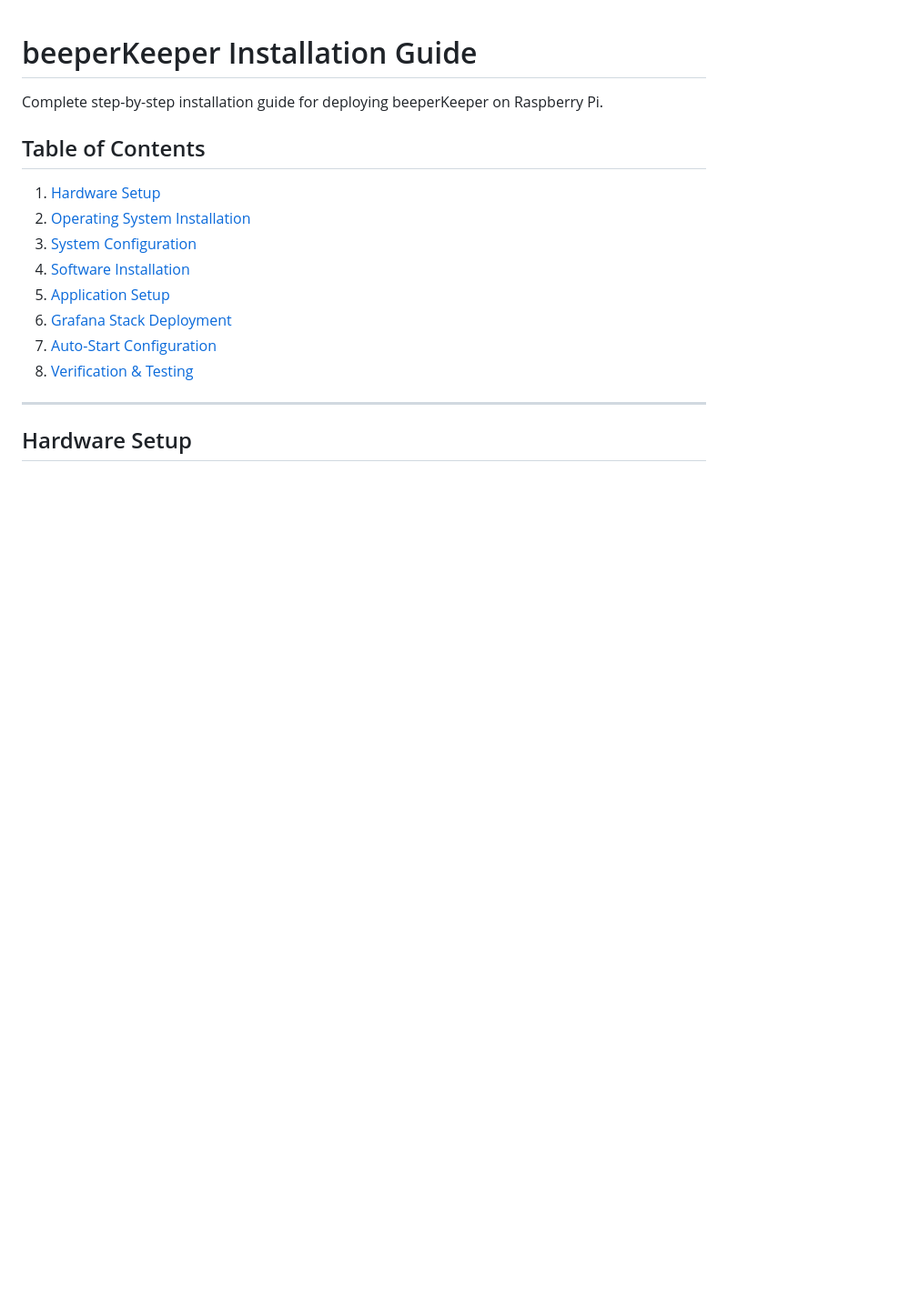
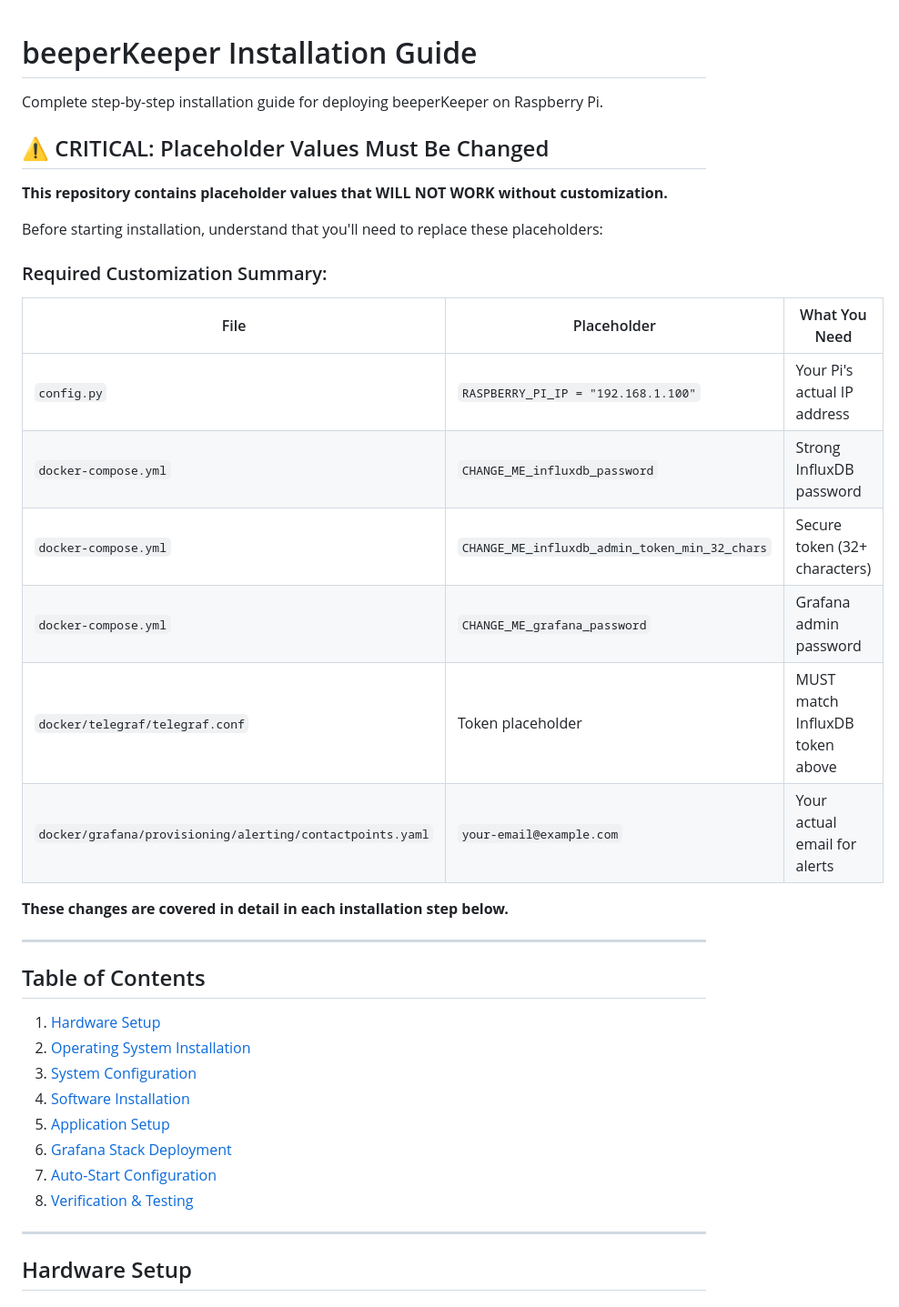
Before and after one commit to z3r0-c001/beeperKeeper, a Markdown page: INSTALLATION.md, the part around the change. Shown: that part at 91% size. GitHub-like rendering; blank space fills up the shorter version.

```diff
--- a/INSTALLATION.md
+++ b/INSTALLATION.md
@@ -1,6 +1,27 @@
 # beeperKeeper Installation Guide
 
 Complete step-by-step installation guide for deploying beeperKeeper on Raspberry Pi.
+
+## ⚠️ CRITICAL: Placeholder Values Must Be Changed
+
+**This repository contains placeholder values that WILL NOT WORK without customization.**
+
+Before starting installation, understand that you'll need to replace these placeholders:
+
+### Required Customization Summary:
+
+| File | Placeholder | What You Need |
+|------|-------------|---------------|
+| `config.py` | `RASPBERRY_PI_IP = "192.168.1.100"` | Your Pi's actual IP address |
+| `docker-compose.yml` | `CHANGE_ME_influxdb_password` | Strong InfluxDB password |
+| `docker-compose.yml` | `CHANGE_ME_influxdb_admin_token_min_32_chars` | Secure token (32+ characters) |
+| `docker-compose.yml` | `CHANGE_ME_grafana_password` | Grafana admin password |
+| `docker/telegraf/telegraf.conf` | Token placeholder | MUST match InfluxDB token above |
+| `docker/grafana/provisioning/alerting/contactpoints.yaml` | `your-email@example.com` | Your actual email for alerts |
+
+**These changes are covered in detail in each installation step below.**
+
+---
 
 ## Table of Contents
 
```
Also changed, not shown: README.md (+28 -0 lines).
